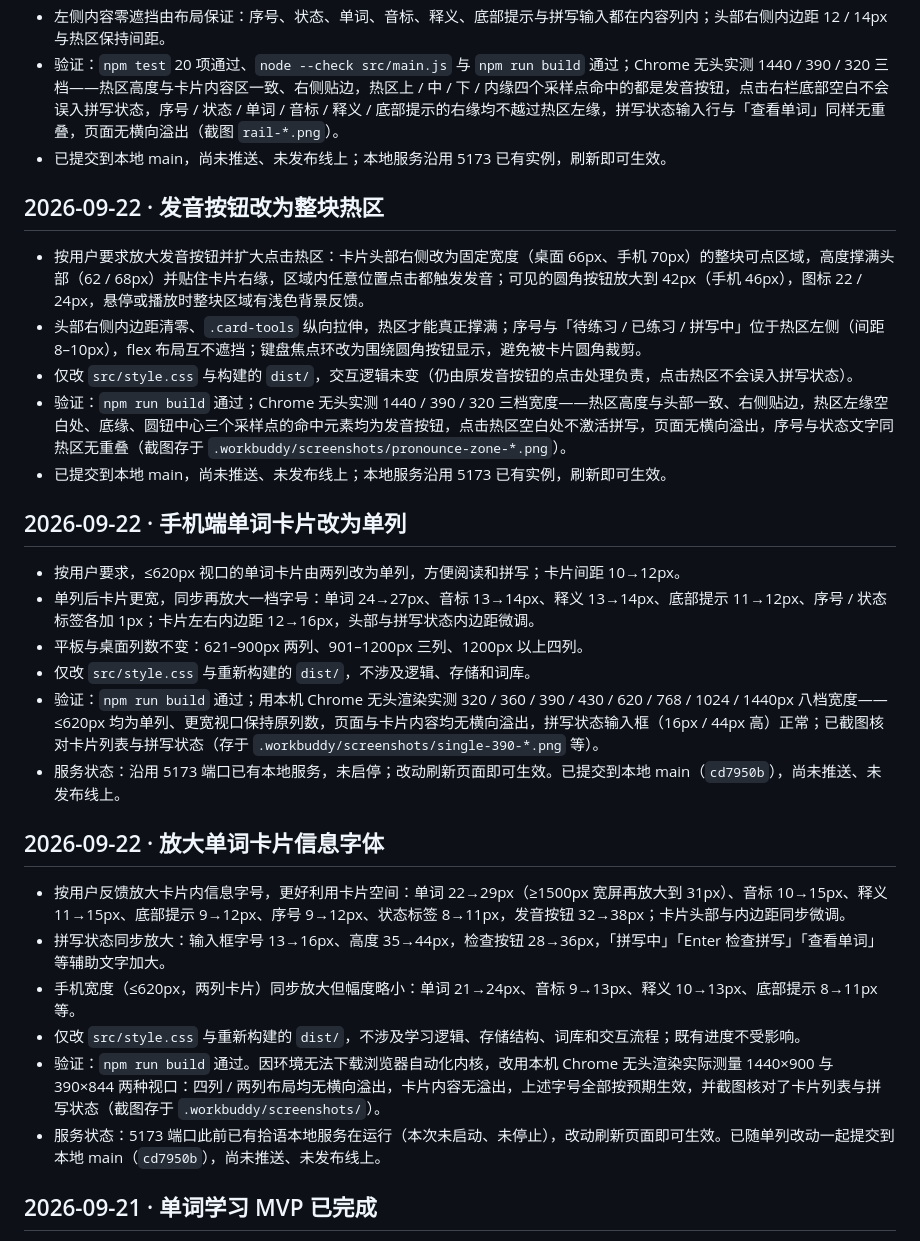
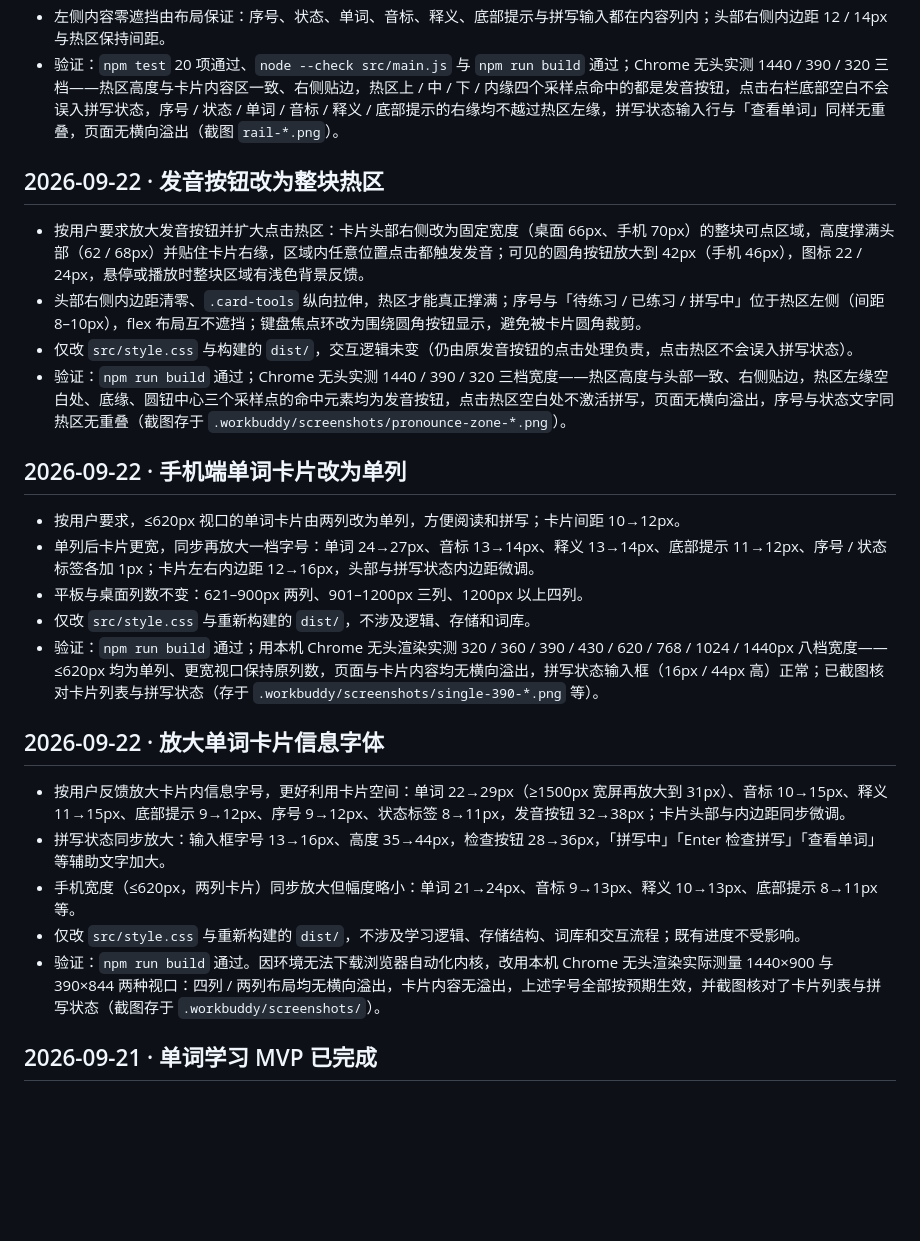
Before and after one commit to ClausLiang/shiyu, a Markdown page: docs/PROGRESS.md, the part around one of its changes. Drawn GitHub-style; blank space fills up the shorter version.

```diff
--- a/docs/PROGRESS.md
+++ b/docs/PROGRESS.md
@@ -43,7 +39,6 @@
 - 可见喇叭按钮位置不变（与头部行垂直居中），42 / 46px、图标 22 / 24px；右栏常态为极浅底色，悬停或播放时整栏加深；点击右栏任何位置（包括远离按钮的底部空白）都触发发音。
 - 左侧内容零遮挡由布局保证：序号、状态、单词、音标、释义、底部提示与拼写输入都在内容列内；头部右侧内边距 12 / 14px 与热区保持间距。
 - 验证：`npm test` 20 项通过、`node --check src/main.js` 与 `npm run build` 通过；Chrome 无头实测 1440 / 390 / 320 三档——热区高度与卡片内容区一致、右侧贴边，热区上 / 中 / 下 / 内缘四个采样点命中的都是发音按钮，点击右栏底部空白不会误入拼写状态，序号 / 状态 / 单词 / 音标 / 释义 / 底部提示的右缘均不越过热区左缘，拼写状态输入行与「查看单词」同样无重叠，页面无横向溢出（截图 `rail-*.png`）。
-- 已提交到本地 main，尚未推送、未发布线上；本地服务沿用 5173 已有实例，刷新即可生效。
 
 ## 2026-09-22 · 发音按钮改为整块热区
 
@@ -51,7 +46,6 @@
 - 头部右侧内边距清零、`.card-tools` 纵向拉伸，热区才能真正撑满；序号与「待练习 / 已练习 / 拼写中」位于热区左侧（间距 8–10px），flex 布局互不遮挡；键盘焦点环改为围绕圆角按钮显示，避免被卡片圆角裁剪。
 - 仅改 `src/style.css` 与构建的 `dist/`，交互逻辑未变（仍由原发音按钮的点击处理负责，点击热区不会误入拼写状态）。
 - 验证：`npm run build` 通过；Chrome 无头实测 1440 / 390 / 320 三档宽度——热区高度与头部一致、右侧贴边，热区左缘空白处、底缘、圆钮中心三个采样点的命中元素均为发音按钮，点击热区空白处不激活拼写，页面无横向溢出，序号与状态文字同热区无重叠（截图存于 `.workbuddy/screenshots/pronounce-zone-*.png`）。
-- 已提交到本地 main，尚未推送、未发布线上；本地服务沿用 5173 已有实例，刷新即可生效。
 
 ## 2026-09-22 · 手机端单词卡片改为单列
 
@@ -60,7 +54,6 @@
 - 平板与桌面列数不变：621–900px 两列、901–1200px 三列、1200px 以上四列。
 - 仅改 `src/style.css` 与重新构建的 `dist/`，不涉及逻辑、存储和词库。
 - 验证：`npm run build` 通过；用本机 Chrome 无头渲染实测 320 / 360 / 390 / 430 / 620 / 768 / 1024 / 1440px 八档宽度——≤620px 均为单列、更宽视口保持原列数，页面与卡片内容均无横向溢出，拼写状态输入框（16px / 44px 高）正常；已截图核对卡片列表与拼写状态（存于 `.workbuddy/screenshots/single-390-*.png` 等）。
-- 服务状态：沿用 5173 端口已有本地服务，未启停；改动刷新页面即可生效。已提交到本地 main（`cd7950b`），尚未推送、未发布线上。
 
 ## 2026-09-22 · 放大单词卡片信息字体
 
@@ -69,7 +62,6 @@
 - 手机宽度（≤620px，两列卡片）同步放大但幅度略小：单词 21→24px、音标 9→13px、释义 10→13px、底部提示 8→11px 等。
 - 仅改 `src/style.css` 与重新构建的 `dist/`，不涉及学习逻辑、存储结构、词库和交互流程；既有进度不受影响。
 - 验证：`npm run build` 通过。因环境无法下载浏览器自动化内核，改用本机 Chrome 无头渲染实际测量 1440×900 与 390×844 两种视口：四列 / 两列布局均无横向溢出，卡片内容无溢出，上述字号全部按预期生效，并截图核对了卡片列表与拼写状态（截图存于 `.workbuddy/screenshots/`）。
-- 服务状态：5173 端口此前已有拾语本地服务在运行（本次未启动、未停止），改动刷新页面即可生效。已随单列改动一起提交到本地 main（`cd7950b`），尚未推送、未发布线上。
 
 ## 2026-09-21 · 单词学习 MVP 已完成
 
```
Also changed, not shown: other parts of docs/PROGRESS.md (+4 -10 lines), AGENTS.md (+1 -1 lines).
